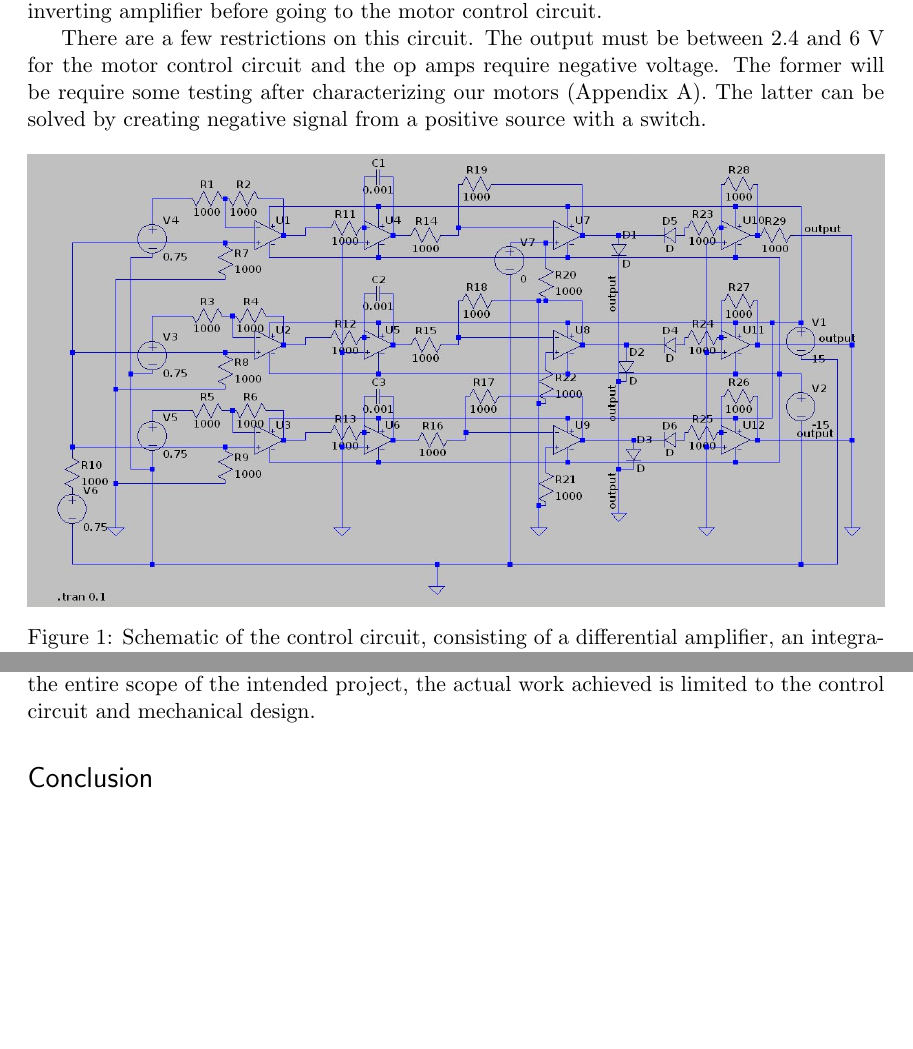
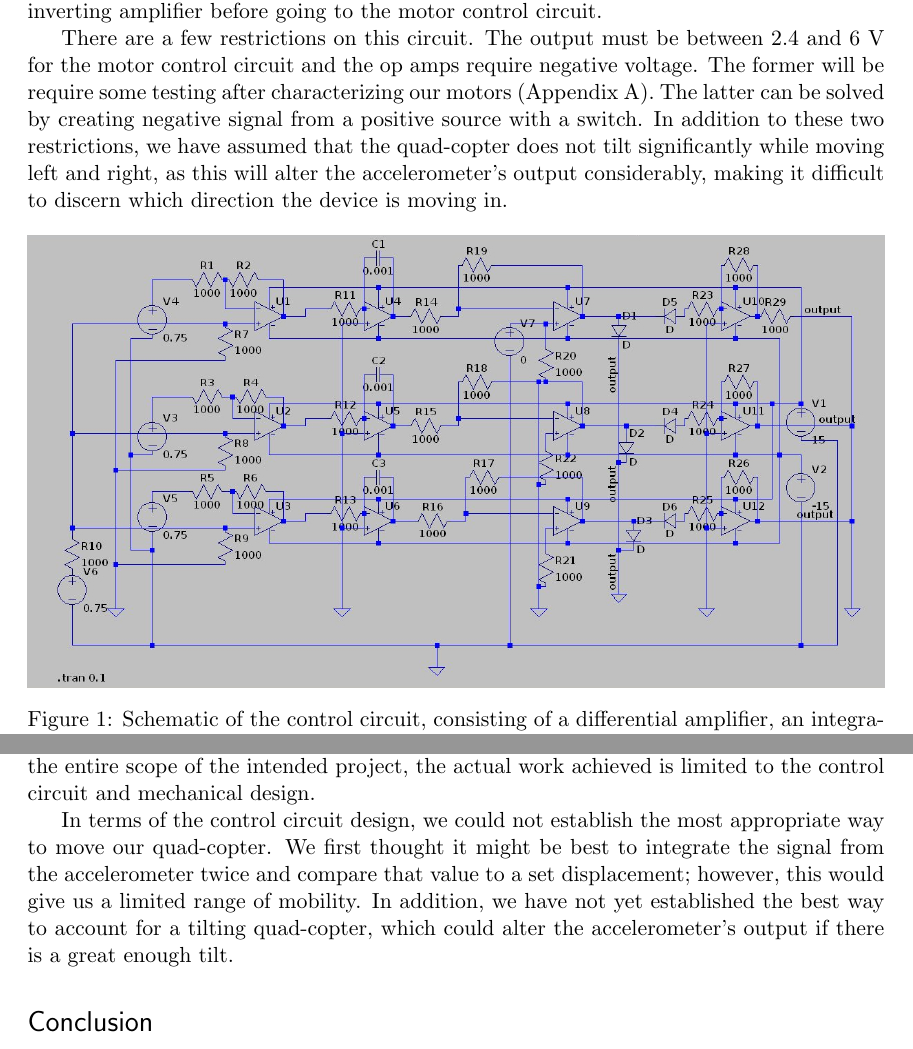
Before and after one commit to AnkurD/Analog-Report, a LaTeX document (Analog Electronics Final Project Report.tex, which reads CTRL.tex): two parts of pages 2 and 5 of 7, joined at a grey line, cut so that both start at the same text, the shorter picture padded with empty space. Compiled offline with pdfLaTeX.

Commit message:
added a few lines. I'll be working on it throughout today and tonight. I don't know how much I will be asked to do in lab.

```diff
--- a/Analog Electronics Final Project Report.tex
+++ b/Analog Electronics Final Project Report.tex
@@ -127,6 +127,9 @@ Thus to properly describe the feedback of this circuit, it is important to under
 This project ran into a lot of setbacks, mostly logistical but also due to poor planning. The initial concept of this project assumed that the quadcopter motors we would buy were simply DC motors, as opposed to three-phase AC motors. DC motors would have required a much simpler design, and proven more feasible for a project of this scope. Instead we were forced to redo our entire design to account for our quadcopter motors.\\
 After some experimentation in building the requisite three-phase AC circuit and consultation with online forums, we realized not only would this insufficient, but that we could not power the motors without a minimum of 8\,A, well beyond the capabilities of the power supplies provided. This required us to put in a second order for an appropriate battery and a set of motor controllers.\\
 Although we were able to finally obtain a functional accelerometer board to test, without the motors running there would be no need for a quadcopter. Thus while this report covers the entire scope of the intended project, the actual work achieved is limited to the control circuit and mechanical design.
+
+In terms of the control circuit design, we could not establish the most appropriate way to move our quad-copter. We first thought it might be best to integrate the signal from the accelerometer twice and compare that value to a set displacement; however, this would give us a limited range of mobility. In addition, we have not yet established the best way to account for a tilting quad-copter, which could alter the accelerometer's output if there is a great enough tilt.
+
 \section{Conclusion}
 In conclusion, we have been able to demonstrate that it is indeed possible to create the necessary feedback circuit to balance a quadcopter using analog electronics. Though there was not time to assemble a fully functioning circuit, its components have been confirmed in LTSpice to function as we expect them to. In addition it has been confirmed experimentally that we can create and tune the PWM signal needed to control the motors with a single voltage.\
 Moving forward, the obvious first step is to make sure the motors turn on, and then characterize them. This will require a small amount of electrical work to make sure we can power the motors with the battery without permanently attaching them together. Once we can confirm our control of the motor, we will proceed to characterize its thrust as a function of voltage, as described in the Appendix below.\\
--- a/CTRL.tex
+++ b/CTRL.tex
@@ -9,7 +9,7 @@ The control circuit uses the output of our accelerometer to provide power to the
 
 For our initial design, we have chosen to only allow movement in the Z direction, with the intent of incorporating the X and Y directional movement at a later date (Figure ~\ref{fig:ctrl}). The circuit, itself, first uses a differential amplifier to compare the output of the accelerometer to the equilibrium positions, 0.75\,V, 0.75\,V, 0.979\,V for X, Y, and Z respectively. Then it integrates the difference between the acceleration in each direction and its equilibrium position and compares that value with another differential amplifier to a voltage provided by the user. In order to stabilize the X and Y directions, this signal has been set to ground for those directions. At this point, it is entirely possible that the signal is negative, so we split the signal with a pair of diodes and if the signal is negative, we sent it through an inverting amplifier before going to the motor control circuit.
 
-There are a few restrictions on this circuit. The output must be between 2.4 and 6 V for the motor control circuit and the op amps require negative voltage. The former will be require some testing after characterizing our motors (Appendix A). The latter can be solved by creating negative signal from a positive source with a switch.
+There are a few restrictions on this circuit. The output must be between 2.4 and 6 V for the motor control circuit and the op amps require negative voltage. The former will be require some testing after characterizing our motors (Appendix A). The latter can be solved by creating negative signal from a positive source with a switch. In addition to these two restrictions, we have assumed that the quad-copter does not tilt significantly while moving left and right, as this will alter the accelerometer's output considerably, making it difficult to discern which direction the device is moving in.
 
 %To determine this equilibrium, we need to integrate the Z signal twice to determine the net displacement, and select for the height we wish to hover at with a comparator. Then to balance, we also integrate both X and Y signals once to select for zero velocity. Since the comparator will output a rail voltage based on the net difference between measured value and set point, it must be scaled to appropriately control the motors to restore balance.
 
```
